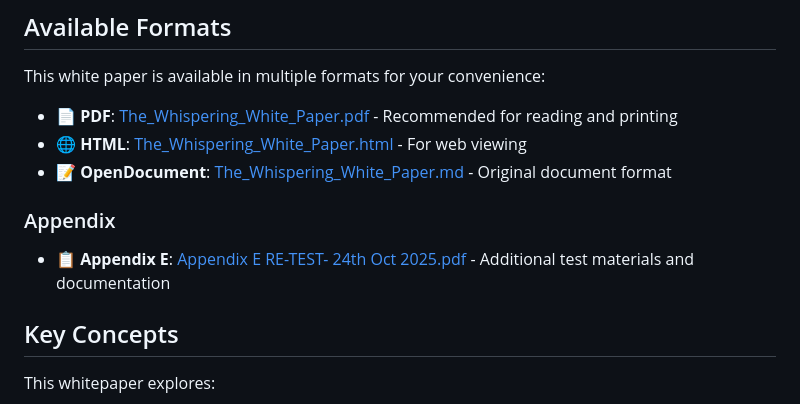
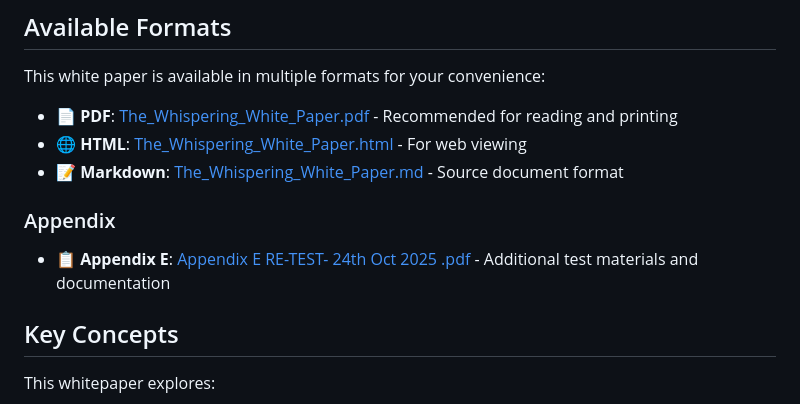
Before and after one commit to 369LOVElife/The_Whispering_White_Paper, a Markdown page: README.md, the part around the change. Drawn GitHub-style.

Commit message:
Address code review feedback: fix file descriptions and URL encoding
Co-authored-by: 369LOVElife <238914964+369LOVElife@users.noreply.github.com>

```diff
--- a/README.md
+++ b/README.md
@@ -20,11 +20,11 @@ This white paper is available in multiple formats for your convenience:
 
 - **📄 PDF**: [The_Whispering_White_Paper.pdf](The_Whispering_White_Paper.pdf) - Recommended for reading and printing
 - **🌐 HTML**: [The_Whispering_White_Paper.html](The_Whispering_White_Paper.html) - For web viewing
-- **📝 OpenDocument**: [The_Whispering_White_Paper.md](The_Whispering_White_Paper.md) - Original document format
+- **📝 Markdown**: [The_Whispering_White_Paper.md](The_Whispering_White_Paper.md) - Source document format
 
 ### Appendix
 
-- **📋 Appendix E**: [Appendix E RE-TEST- 24th Oct 2025.pdf](Appendix%20E%20RE-TEST-%2024th%20Oct%202025%20.pdf) - Additional test materials and documentation
+- **📋 Appendix E**: [Appendix E RE-TEST- 24th Oct 2025 .pdf](Appendix%20E%20RE-TEST-%2024th%20Oct%202025%20.pdf) - Additional test materials and documentation
 
 ## Key Concepts
 
```
